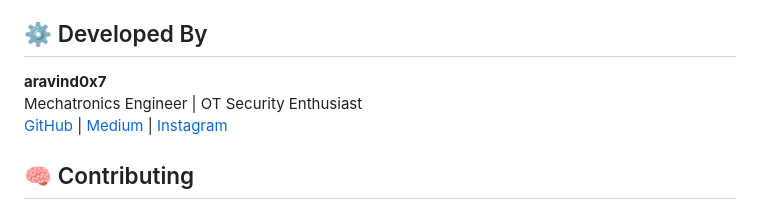
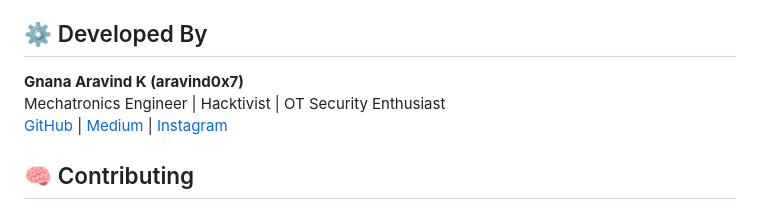
Before and after one commit to aravind0x7/BusPwn, a Markdown page: README.md, the part around the change. Drawn GitHub-style.

```diff
--- a/README.md
+++ b/README.md
@@ -66,8 +66,8 @@ After launching the tool, access the localhost ip ([127.0.0.1:5000](https://127.
 - **OT engineers** wanting to understand security flaws in Modbus protocols.
 
 ## ⚙️ Developed By
-**aravind0x7**
-Mechatronics Engineer | OT Security Enthusiast
+**Gnana Aravind K (aravind0x7)**
+Mechatronics Engineer | Hacktivist | OT Security Enthusiast
 [GitHub](https://github.com/aravind0x7) | [Medium](https://aravind07.medium.com/) | [Instagram](https://instagram.com/aravind0x7)
 
 ## 🧠 Contributing
```
